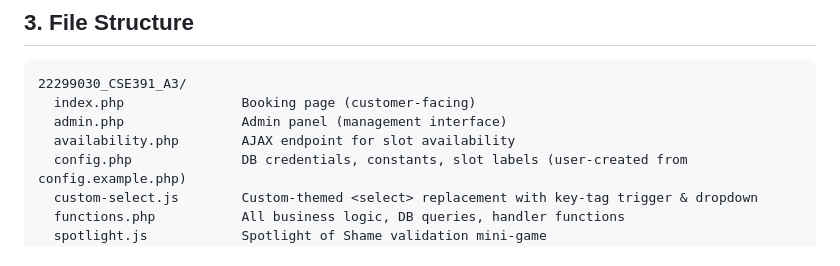
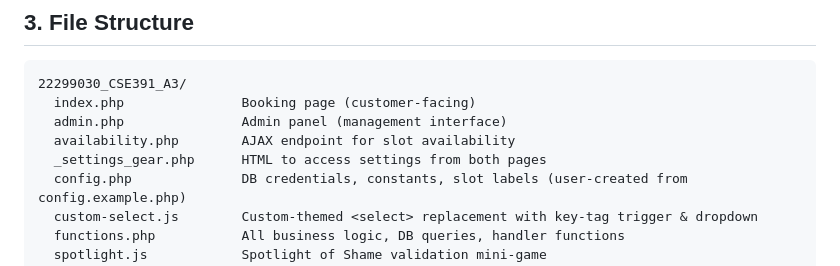
Before and after one commit to siamkhandaker616/Mechanic-Appointment-webpage, a Markdown page: docs/PROJECT_DOCUMENTATION.md, the part around the change. Drawn GitHub-style.

```diff
--- a/docs/PROJECT_DOCUMENTATION.md
+++ b/docs/PROJECT_DOCUMENTATION.md
@@ -31,6 +31,7 @@ The project is built with PHP 8+, MySQL (MariaDB), and vanilla JavaScript. It do
   index.php               Booking page (customer-facing)
   admin.php               Admin panel (management interface)
   availability.php        AJAX endpoint for slot availability
+  _settings_gear.php      HTML to access settings from both pages
   config.php              DB credentials, constants, slot labels (user-created from config.example.php)
   custom-select.js        Custom-themed <select> replacement with key-tag trigger & dropdown
   functions.php           All business logic, DB queries, handler functions
```
